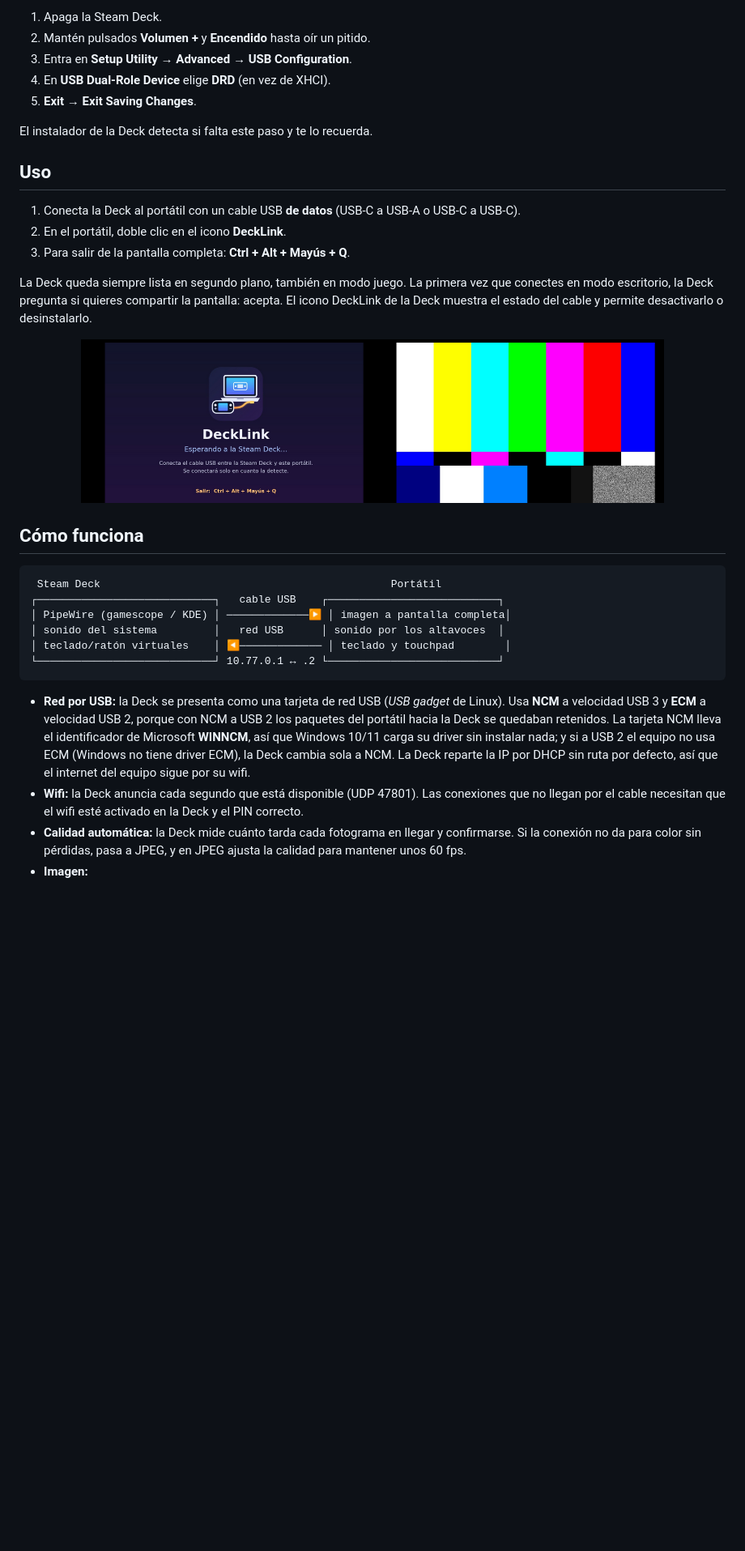
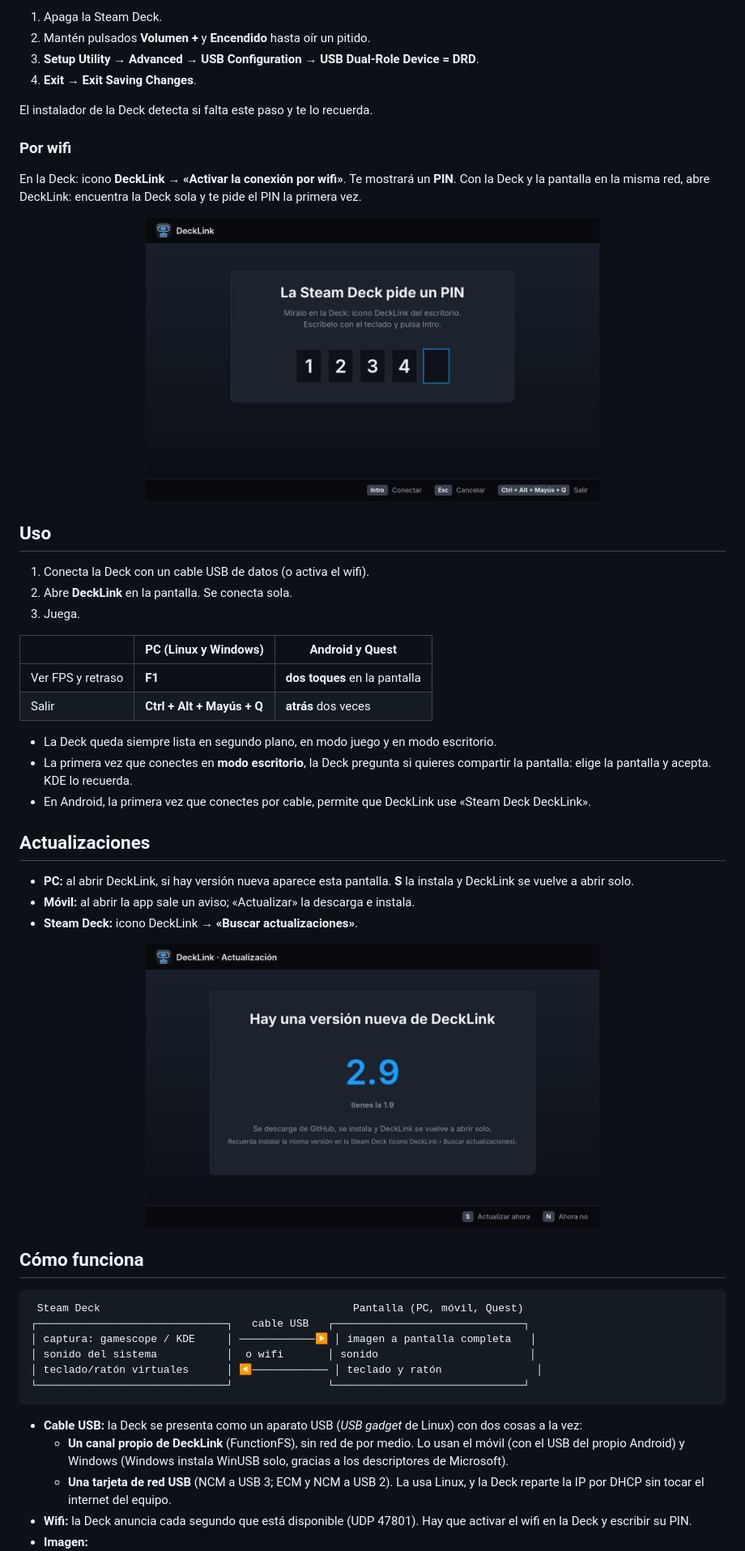
Before and after one commit to viclex2/DeckLink, a Markdown page: README.md, the part around one of its changes. Shown at 81% size. Rendered like a GitHub page; pictures changed too: docs/capturas/pc-actualizar.png (added), docs/capturas/pc-pin.png (added), docs/pantalla-espera-e-imagen.png (deleted); blank space fills up the shorter version.

````diff
--- a/README.md
+++ b/README.md
@@ -54,35 +55,58 @@ Para que el puerto USB‑C de la Deck pueda funcionar como «dispositivo» (y no
 
 1. Apaga la Steam Deck.
 2. Mantén pulsados **Volumen +** y **Encendido** hasta oír un pitido.
-3. Entra en **Setup Utility → Advanced → USB Configuration**.
-4. En **USB Dual-Role Device** elige **DRD** (en vez de XHCI).
-5. **Exit → Exit Saving Changes**.
+3. **Setup Utility → Advanced → USB Configuration → USB Dual-Role Device = DRD**.
+4. **Exit → Exit Saving Changes**.
 
 El instalador de la Deck detecta si falta este paso y te lo recuerda.
 
+### Por wifi
+
+En la Deck: icono **DeckLink → «Activar la conexión por wifi»**. Te mostrará un **PIN**.
+Con la Deck y la pantalla en la misma red, abre DeckLink: encuentra la Deck sola y te pide el PIN la primera vez.
+
+<p align="center">
+  <img src="docs/capturas/pc-pin.png" width="560" alt="Pantalla del PIN">
+</p>
+
 ## Uso
 
-1. Conecta la Deck al portátil con un cable USB **de datos** (USB‑C a USB‑A o USB‑C a USB‑C).
-2. En el portátil, doble clic en el icono **DeckLink**.
-3. Para salir de la pantalla completa: **Ctrl + Alt + Mayús + Q**.
+1. Conecta la Deck con un cable USB de datos (o activa el wifi).
+2. Abre **DeckLink** en la pantalla. Se conecta sola.
+3. Juega.
 
-La Deck queda siempre lista en segundo plano, también en modo juego. La primera vez que conectes en modo escritorio, la Deck pregunta si quieres compartir la pantalla: acepta.
-El icono DeckLink de la Deck muestra el estado del cable y permite desactivarlo o desinstalarlo.
+| | PC (Linux y Windows) | Android y Quest |
+|---|---|---|
+| Ver FPS y retraso | **F1** | **dos toques** en la pantalla |
+| Salir | **Ctrl + Alt + Mayús + Q** | **atrás** dos veces |
 
-<p align="center"><img src="docs/pantalla-espera-e-imagen.png" width="720" alt="Pantalla de espera e imagen de la Deck"></p>
+- La Deck queda siempre lista en segundo plano, en modo juego y en modo escritorio.
+- La primera vez que conectes en **modo escritorio**, la Deck pregunta si quieres compartir la pantalla: elige la pantalla y acepta. KDE lo recuerda.
+- En Android, la primera vez que conectes por cable, permite que DeckLink use «Steam Deck DeckLink».
+
+## Actualizaciones
+
+- **PC:** al abrir DeckLink, si hay versión nueva aparece esta pantalla. **S** la instala y DeckLink se vuelve a abrir solo.
+- **Móvil:** al abrir la app sale un aviso; «Actualizar» la descarga e instala.
+- **Steam Deck:** icono DeckLink → **«Buscar actualizaciones»**.
+
+<p align="center">
+  <img src="docs/capturas/pc-actualizar.png" width="560" alt="Aviso de versión nueva">
+</p>
 
 ## Cómo funciona
 
 ```
- Steam Deck                                              Portátil
-┌────────────────────────────┐   cable USB    ┌───────────────────────────┐
-│ PipeWire (gamescope / KDE) │ ─────────────▶ │ imagen a pantalla completa│
-│ sonido del sistema         │   red USB      │ sonido por los altavoces  │
-│ teclado/ratón virtuales    │ ◀───────────── │ teclado y touchpad        │
-└────────────────────────────┘ 10.77.0.1 ↔ .2 └───────────────────────────┘
+ Steam Deck                                        Pantalla (PC, móvil, Quest)
+┌──────────────────────────────┐   cable USB   ┌──────────────────────────────┐
+│ captura: gamescope / KDE     │ ────────────▶ │ imagen a pantalla completa   │
+│ sonido del sistema           │  o wifi       │ sonido                        │
+│ teclado/ratón virtuales      │ ◀──────────── │ teclado y ratón               │
+└──────────────────────────────┘               └──────────────────────────────┘
 ```
 
-- **Red por USB:** la Deck se presenta como una tarjeta de red USB (*USB gadget* de Linux). Usa **NCM** a velocidad USB 3 y **ECM** a velocidad USB 2, porque con NCM a USB 2 los paquetes del portátil hacia la Deck se quedaban retenidos. La tarjeta NCM lleva el identificador de Microsoft **WINNCM**, así que Windows 10/11 carga su driver sin instalar nada; y si a USB 2 el equipo no usa ECM (Windows no tiene driver ECM), la Deck cambia sola a NCM. La Deck reparte la IP por DHCP sin ruta por defecto, así que el internet del equipo sigue por su wifi.
-- **Wifi:** la Deck anuncia cada segundo que está disponible (UDP 47801). Las conexiones que no llegan por el cable necesitan que el wifi esté activado en la Deck y el PIN correcto.
-- **Calidad automática:** la Deck mide cuánto tarda cada fotograma en llegar y confirmarse. Si la conexión no da para color sin pérdidas, pasa a JPEG, y en JPEG ajusta la calidad para mantener unos 60 fps.
+- **Cable USB:** la Deck se presenta como un aparato USB (*USB gadget* de Linux) con dos cosas a la vez:
+  - **Un canal propio de DeckLink** (FunctionFS), sin red de por medio. Lo usan el móvil (con el USB del propio Android) y Windows (Windows instala WinUSB solo, gracias a los descriptores de Microsoft).
+  - **Una tarjeta de red USB** (NCM a USB 3; ECM y NCM a USB 2). La usa Linux, y la Deck reparte la IP por DHCP sin tocar el internet del equipo.
+- **Wifi:** la Deck anuncia cada segundo que está disponible (UDP 47801). Hay que activar el wifi en la Deck y escribir su PIN.
 - **Imagen:**
````
Also changed, not shown: other parts of README.md (+53 -47 lines), .github/notas-release.md (+20 -7 lines), docs/capturas/pc-espera.png (added), 5 other files.
